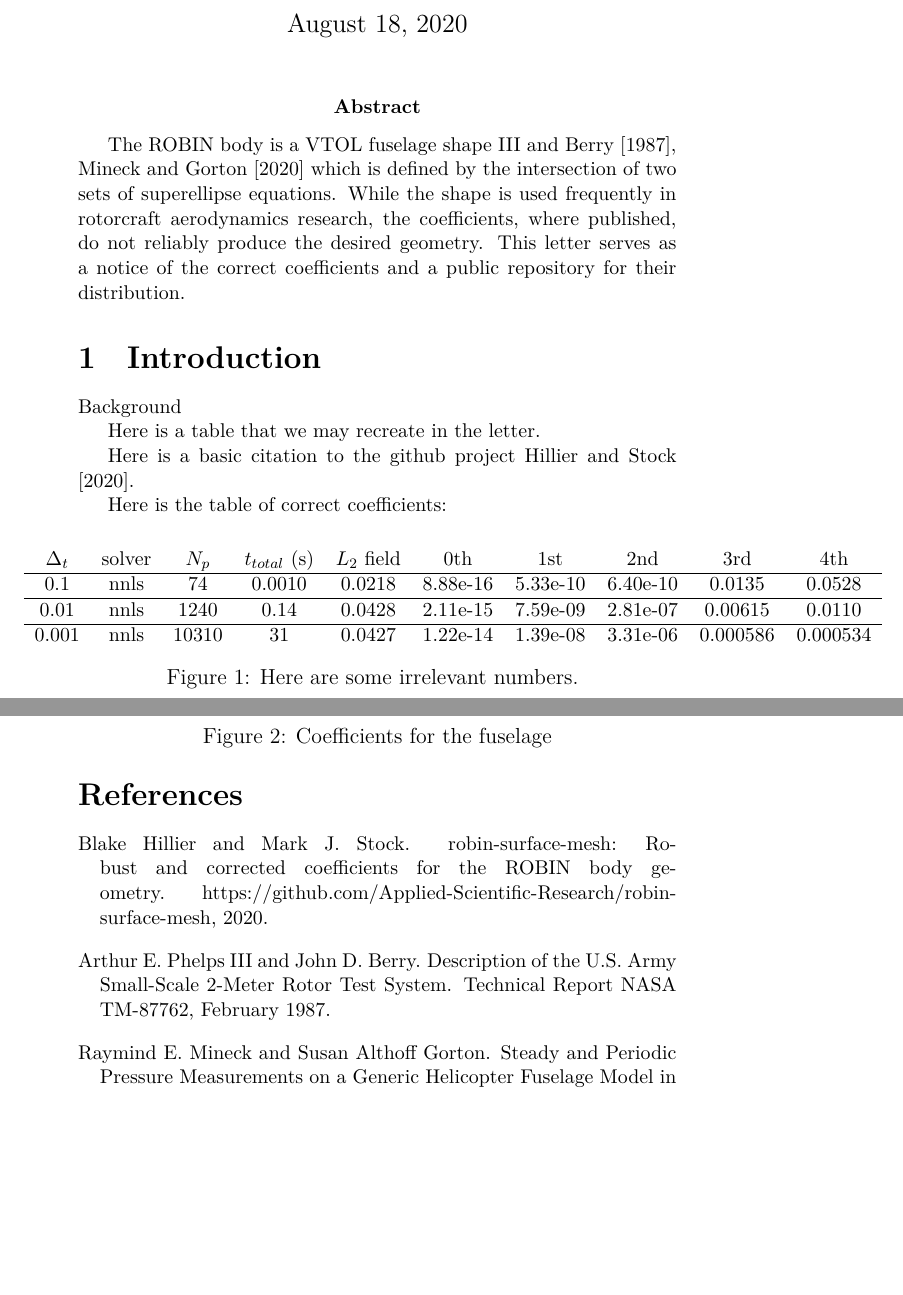
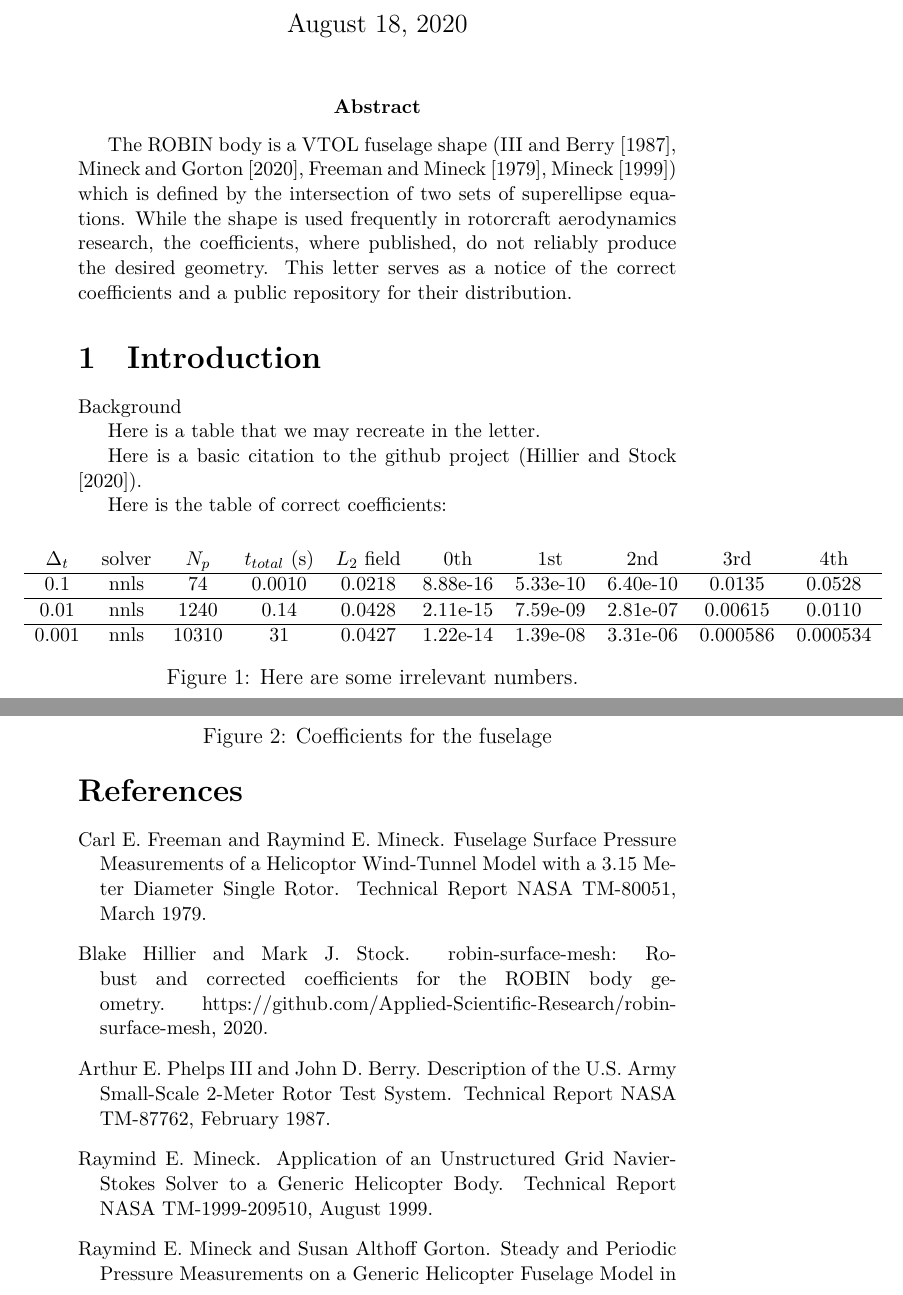
Before and after one commit to Applied-Scientific-Research/robin-surface-mesh, a LaTeX document (doc/robin.tex, which reads doc/robinbib.bib): two parts of pages 1 and 2 of 3, joined at a grey line, cut so that both start at the same text, the shorter picture padded with empty space. Compiled offline with XeLaTeX.

Commit message:
Added more citations

```diff
--- a/doc/robin.tex
+++ b/doc/robin.tex
@@ -25,7 +25,7 @@
 % --------------------------------------------------------------------------
 
 \abstract{
-The ROBIN body is a VTOL fuselage shape \cite{nasa87762,mineckgorton}
+The ROBIN body is a VTOL fuselage shape (\cite{nasa87762,mineckgorton,nasa80051,nasa1999})
 which is defined by the intersection of two sets of superellipse equations.
 While the shape is used frequently in rotorcraft aerodynamics research, the coefficients,
 where published, do not reliably produce the desired geometry.
--- a/doc/robinbib.bib
+++ b/doc/robinbib.bib
@@ -34,3 +34,9 @@ month="June",
 year="2020",
 number="NASA/TM-2000-210286"
 }
+
+@techreport{nasa80051,
+author="Carl E. Freeman and Raymind E.~Mineck",
+title="{Fuselage Surface Pressure Measurements of a Helicoptor Wind-Tunnel Model with a 3.15 Meter Diameter Single Rotor}",
+month="March",
+year="1979",
@@ -36,0 +48,5 @@ number="NASA/TM-2000-210286"
+title="{Application of an Unstructured Grid Navier-Stokes Solver to a Generic Helicopter Body}",
+month="August",
+year="1999",
+number="NASA TM-1999-209510"
+}
```
Also changed, not shown: doc/robin.tex (2 more changed lines), doc/robinbib.bib (5 more changed lines).
